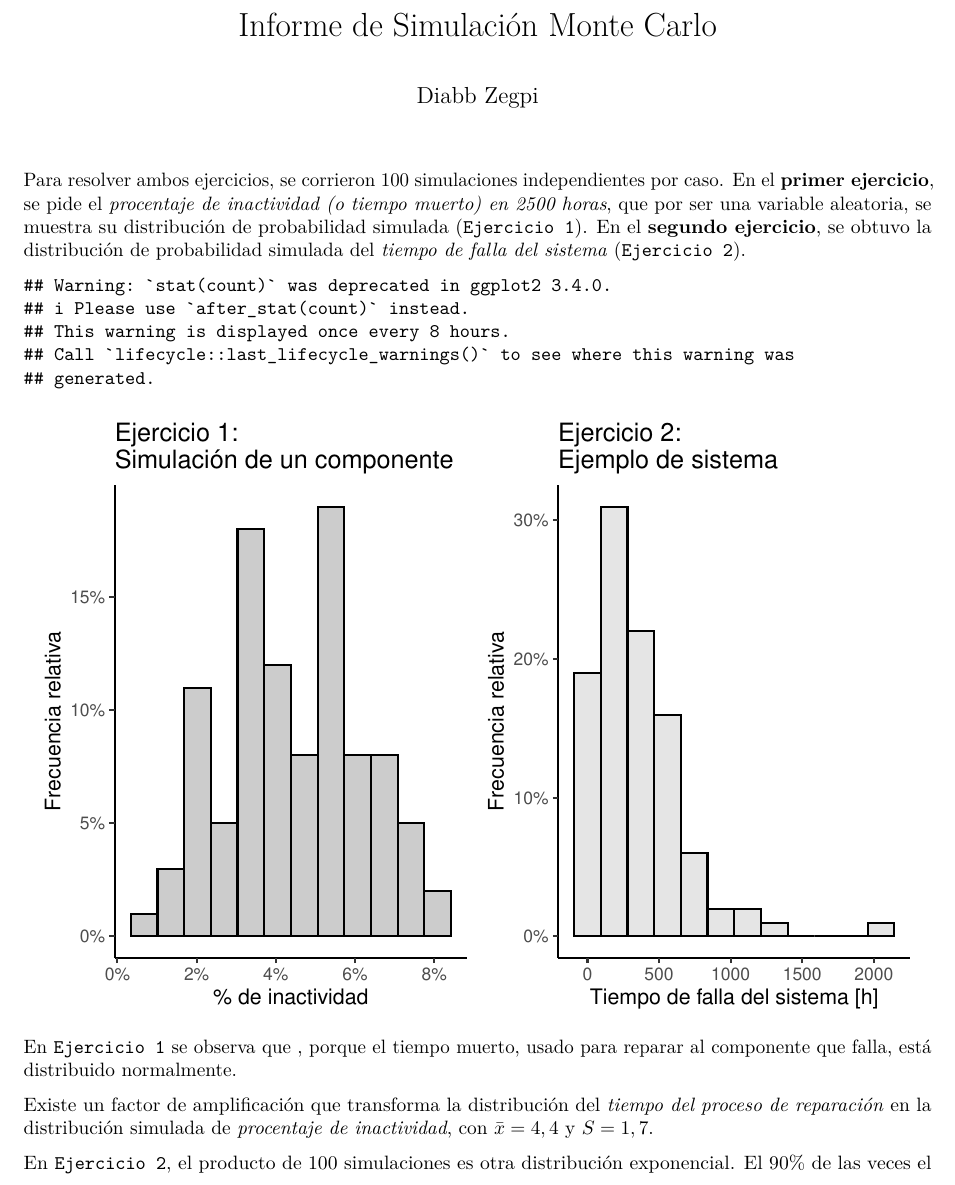
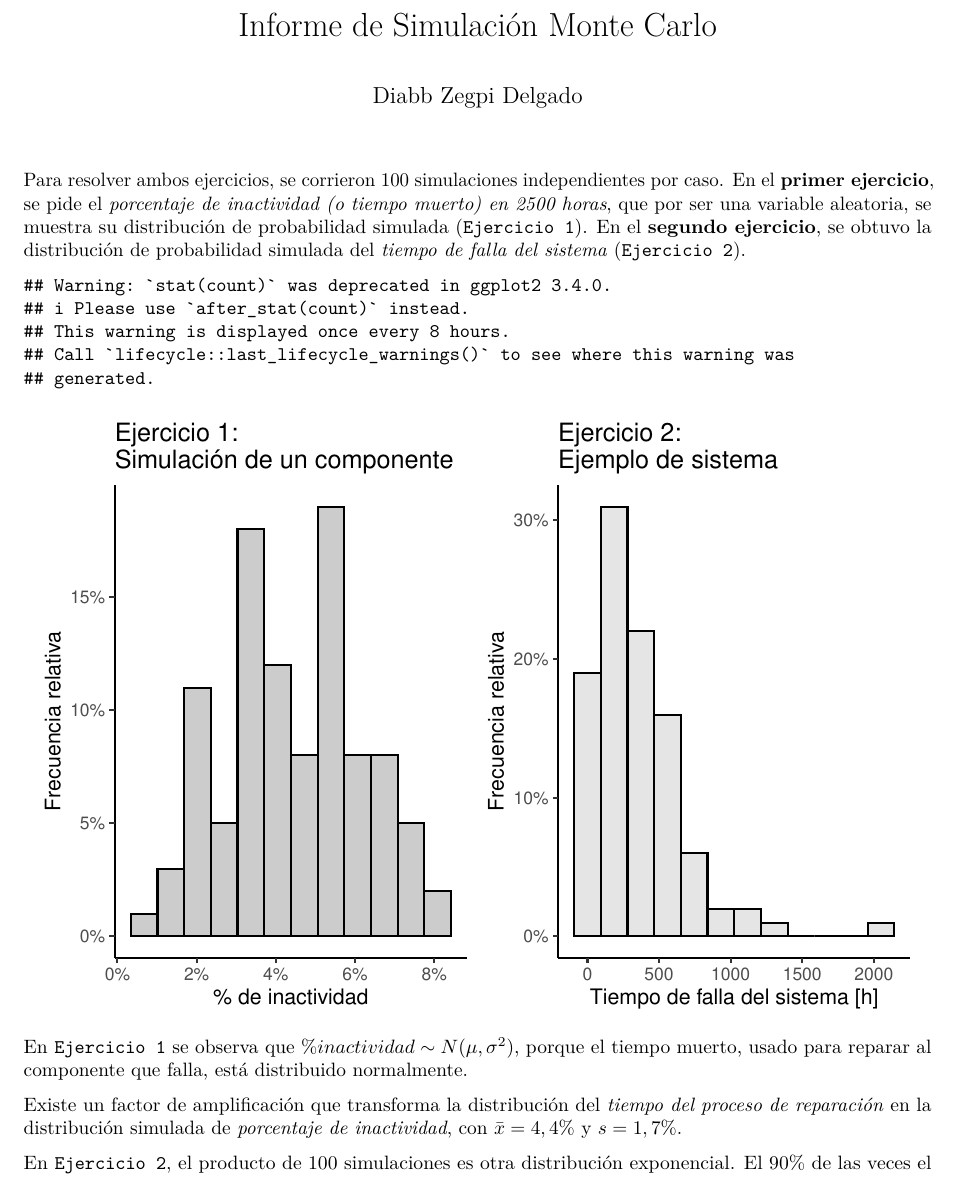
Before and after one commit to DiabbZegpi/div-mantenimiento, an R Markdown document (informe.Rmd): part of page 1 of 2, cut so that both start at the same text. Rendered offline with R 4.5, knitr and Pandoc, then LaTeX, with nearby package versions.

Commit message:
Final commit

````diff
--- a/informe.Rmd
+++ b/informe.Rmd
@@ -1,13 +1,13 @@
 ---
 title: "Informe de Simulación Monte Carlo"
-author: "Diabb Zegpi"
+author: "Diabb Zegpi Delgado"
 output: pdf_document
 ---
 
 ```{r setup, include=FALSE}
 knitr::opts_chunk$set(echo = TRUE)
 ```
-Para resolver ambos ejercicios, se corrieron 100 simulaciones independientes por caso. En el **primer ejercicio**, se pide el *procentaje de inactividad (o tiempo muerto) en 2500 horas*, que por ser una variable aleatoria, se muestra su distribución de probabilidad simulada (`Ejercicio 1`). En el **segundo ejercicio**, se obtuvo la distribución de probabilidad simulada del *tiempo de falla del sistema* (`Ejercicio 2`).
+Para resolver ambos ejercicios, se corrieron 100 simulaciones independientes por caso. En el **primer ejercicio**, se pide el *porcentaje de inactividad (o tiempo muerto) en 2500 horas*, que por ser una variable aleatoria, se muestra su distribución de probabilidad simulada (`Ejercicio 1`). En el **segundo ejercicio**, se obtuvo la distribución de probabilidad simulada del *tiempo de falla del sistema* (`Ejercicio 2`).
 
 ```{r message=FALSE, results='hide', echo=FALSE}
 library(ggplot2)
@@ -42,9 +42,9 @@ p2 <- ggplot(data = ejercicio2, aes(x = system_failure_time)) +
 ```{r echo=FALSE, }
 p1 + p2
 ```
-En `Ejercicio 1` se observa que $%inactividad \sim N(\mu,\sigma^2)$, porque el tiempo muerto, usado para reparar al componente que falla, está distribuido normalmente.
+En `Ejercicio 1` se observa que $\%inactividad \sim N(\mu,\sigma^2)$, porque el tiempo muerto, usado para reparar al componente que falla, está distribuido normalmente.
 
-Existe un factor de amplificación que transforma la distribución del *tiempo del proceso de reparación* en la distribución simulada de *procentaje de inactividad*, con $\bar{x}=4,4%$ y $S=1,7%$.
+Existe un factor de amplificación que transforma la distribución del *tiempo del proceso de reparación* en la distribución simulada de *porcentaje de inactividad*, con $\bar{x}=4,4\%$ y $s=1,7\%$.
 
 En `Ejercicio 2`, el producto de 100 simulaciones es otra distribución exponencial. El 90% de las veces el sistema falló en 726,3 horas o menos; el 50% en menos de 286 horas.
 
````
Also changed, not shown: README.md, informe.pdf.
